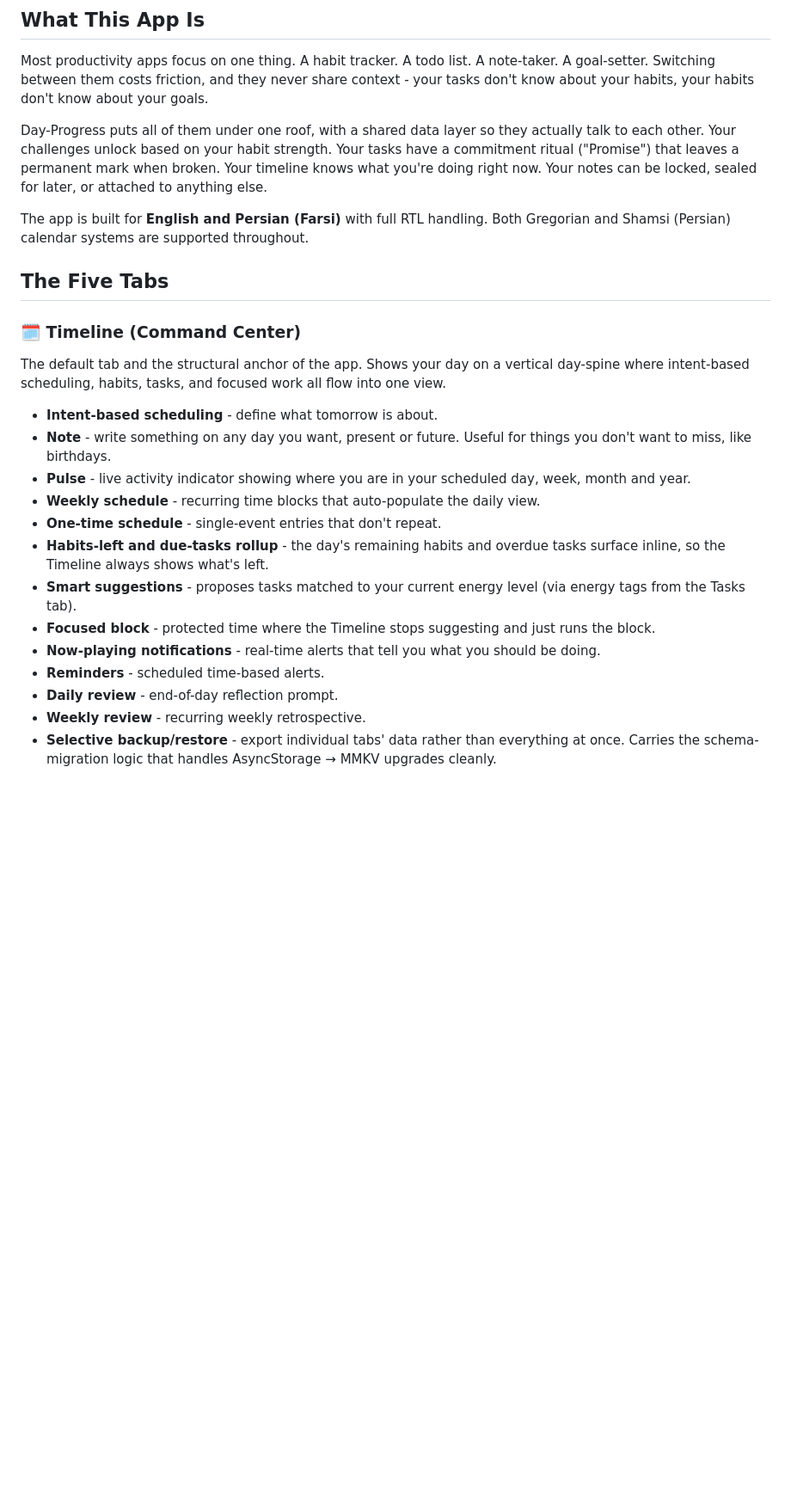
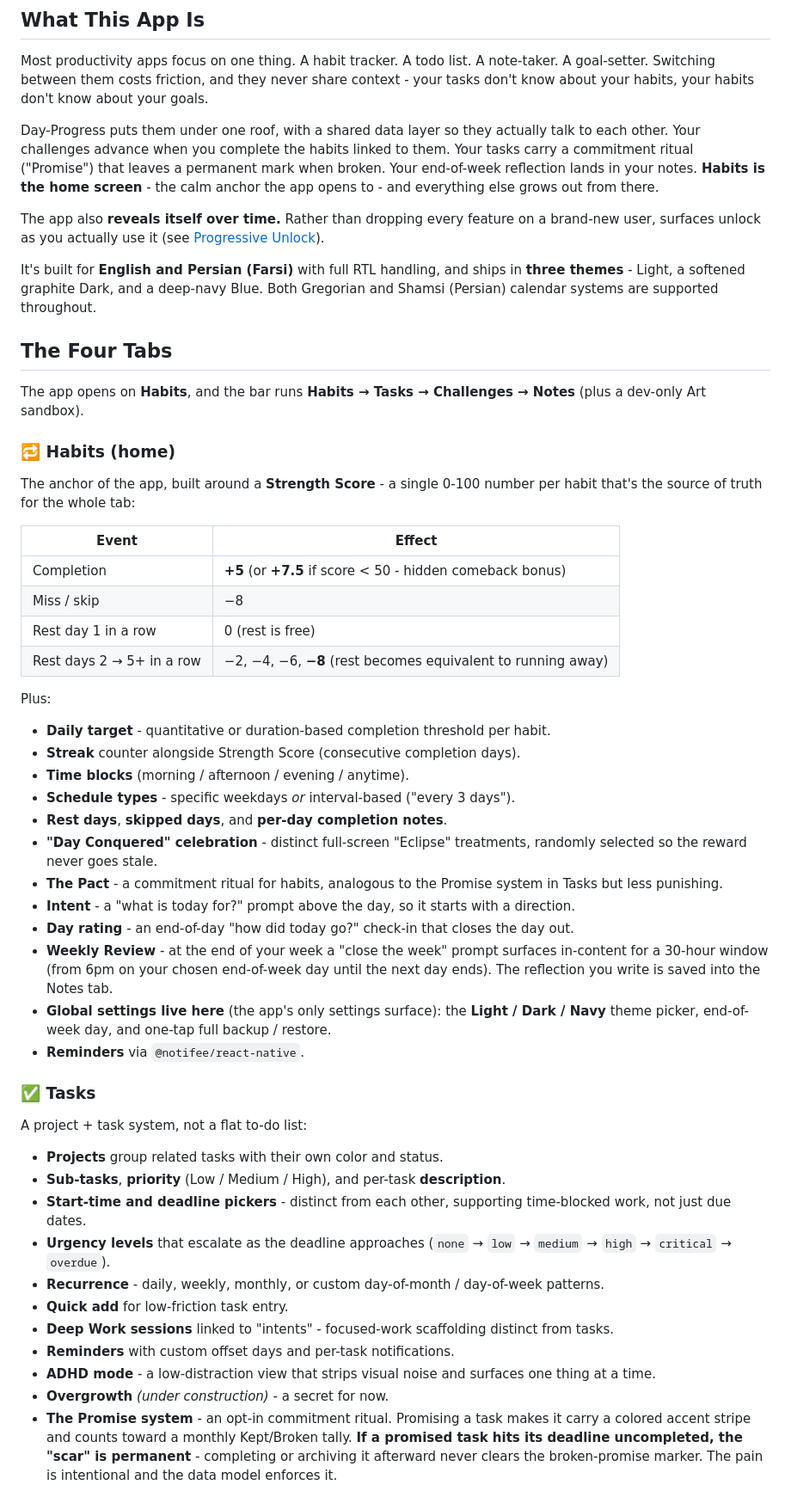
Before and after one commit to hamednasrabadi/day-progress, a Markdown page: README.md, the part around one of its changes. Shown at 86% size. Rendered like a GitHub page; blank space fills up the shorter version.

```diff
--- a/README.md
+++ b/README.md
@@ -16,25 +16,51 @@ You'll need to allow installation from unknown sources on your device the first
 
 Most productivity apps focus on one thing. A habit tracker. A todo list. A note-taker. A goal-setter. Switching between them costs friction, and they never share context - your tasks don't know about your habits, your habits don't know about your goals.
 
-Day-Progress puts all of them under one roof, with a shared data layer so they actually talk to each other. Your challenges unlock based on your habit strength. Your tasks have a commitment ritual ("Promise") that leaves a permanent mark when broken. Your timeline knows what you're doing right now. Your notes can be locked, sealed for later, or attached to anything else.
+Day-Progress puts them under one roof, with a shared data layer so they actually talk to each other. Your challenges advance when you complete the habits linked to them. Your tasks carry a commitment ritual ("Promise") that leaves a permanent mark when broken. Your end-of-week reflection lands in your notes. **Habits is the home screen** - the calm anchor the app opens to - and everything else grows out from there.
 
-The app is built for **English and Persian (Farsi)** with full RTL handling. Both Gregorian and Shamsi (Persian) calendar systems are supported throughout.
+The app also **reveals itself over time.** Rather than dropping every feature on a brand-new user, surfaces unlock as you actually use it (see [Progressive Unlock](#progressive-unlock)).
 
-## The Five Tabs
+It's built for **English and Persian (Farsi)** with full RTL handling, and ships in **three themes** - Light, a softened graphite Dark, and a deep-navy Blue. Both Gregorian and Shamsi (Persian) calendar systems are supported throughout.
 
-### 🗓️ Timeline (Command Center)
-The default tab and the structural anchor of the app. Shows your day on a vertical day-spine where intent-based scheduling, habits, tasks, and focused work all flow into one view.
+## The Four Tabs
 
-- **Intent-based scheduling** - define what tomorrow is about.
-- **Note** - write something on any day you want, present or future. Useful for things you don't want to miss, like birthdays.
-- **Pulse** - live activity indicator showing where you are in your scheduled day, week, month and year.
-- **Weekly schedule** - recurring time blocks that auto-populate the daily view.
-- **One-time schedule** - single-event entries that don't repeat.
-- **Habits-left and due-tasks rollup** - the day's remaining habits and overdue tasks surface inline, so the Timeline always shows what's left.
-- **Smart suggestions** - proposes tasks matched to your current energy level (via energy tags from the Tasks tab).
-- **Focused block** - protected time where the Timeline stops suggesting and just runs the block.
-- **Now-playing notifications** - real-time alerts that tell you what you should be doing.
-- **Reminders** - scheduled time-based alerts.
-- **Daily review** - end-of-day reflection prompt.
-- **Weekly review** - recurring weekly retrospective.
-- **Selective backup/restore** - export individual tabs' data rather than everything at once. Carries the schema-migration logic that handles AsyncStorage → MMKV upgrades cleanly.
+The app opens on **Habits**, and the bar runs **Habits → Tasks → Challenges → Notes** (plus a dev-only Art sandbox).
+
+### 🔁 Habits (home)
+The anchor of the app, built around a **Strength Score** - a single 0-100 number per habit that's the source of truth for the whole tab:
+
+| Event | Effect |
+|---|---|
+| Completion | **+5** (or **+7.5** if score < 50 - hidden comeback bonus) |
+| Miss / skip | −8 |
+| Rest day 1 in a row | 0 (rest is free) |
+| Rest days 2 → 5+ in a row | −2, −4, −6, **−8** (rest becomes equivalent to running away) |
+
+Plus:
+- **Daily target** - quantitative or duration-based completion threshold per habit.
+- **Streak** counter alongside Strength Score (consecutive completion days).
+- **Time blocks** (morning / afternoon / evening / anytime).
+- **Schedule types** - specific weekdays *or* interval-based ("every 3 days").
+- **Rest days**, **skipped days**, and **per-day completion notes**.
+- **"Day Conquered" celebration** - distinct full-screen "Eclipse" treatments, randomly selected so the reward never goes stale.
+- **The Pact** - a commitment ritual for habits, analogous to the Promise system in Tasks but less punishing.
+- **Intent** - a "what is today for?" prompt above the day, so it starts with a direction.
+- **Day rating** - an end-of-day "how did today go?" check-in that closes the day out.
+- **Weekly Review** - at the end of your week a "close the week" prompt surfaces in-content for a 30-hour window (from 6pm on your chosen end-of-week day until the next day ends). The reflection you write is saved into the Notes tab.
+- **Global settings live here** (the app's only settings surface): the **Light / Dark / Navy** theme picker, end-of-week day, and one-tap full backup / restore.
+- **Reminders** via `@notifee/react-native`.
+
+### ✅ Tasks
+A project + task system, not a flat to-do list:
+- **Projects** group related tasks with their own color and status.
+- **Sub-tasks**, **priority** (Low / Medium / High), and per-task **description**.
+- **Start-time and deadline pickers** - distinct from each other, supporting time-blocked work, not just due dates.
+- **Urgency levels** that escalate as the deadline approaches (`none` → `low` → `medium` → `high` → `critical` → `overdue`).
+- **Recurrence** - daily, weekly, monthly, or custom day-of-month / day-of-week patterns.
+- **Quick add** for low-friction task entry.
+- **Deep Work sessions** linked to "intents" - focused-work scaffolding distinct from tasks.
+- **Reminders** with custom offset days and per-task notifications.
+- **ADHD mode** - a low-distraction view that strips visual noise and surfaces one thing at a time.
+- **Overgrowth** *(under construction)* - a secret for now.
+- **The Promise system** - an opt-in commitment ritual. Promising a task makes it carry a colored accent stripe and counts toward a monthly Kept/Broken tally. **If a promised task hits its deadline uncompleted, the "scar" is permanent** - completing or archiving it afterward never clears the broken-promise marker. The pain is intentional and the data model enforces it.
+
```
Also changed, not shown: other parts of README.md (+68 -106 lines).
